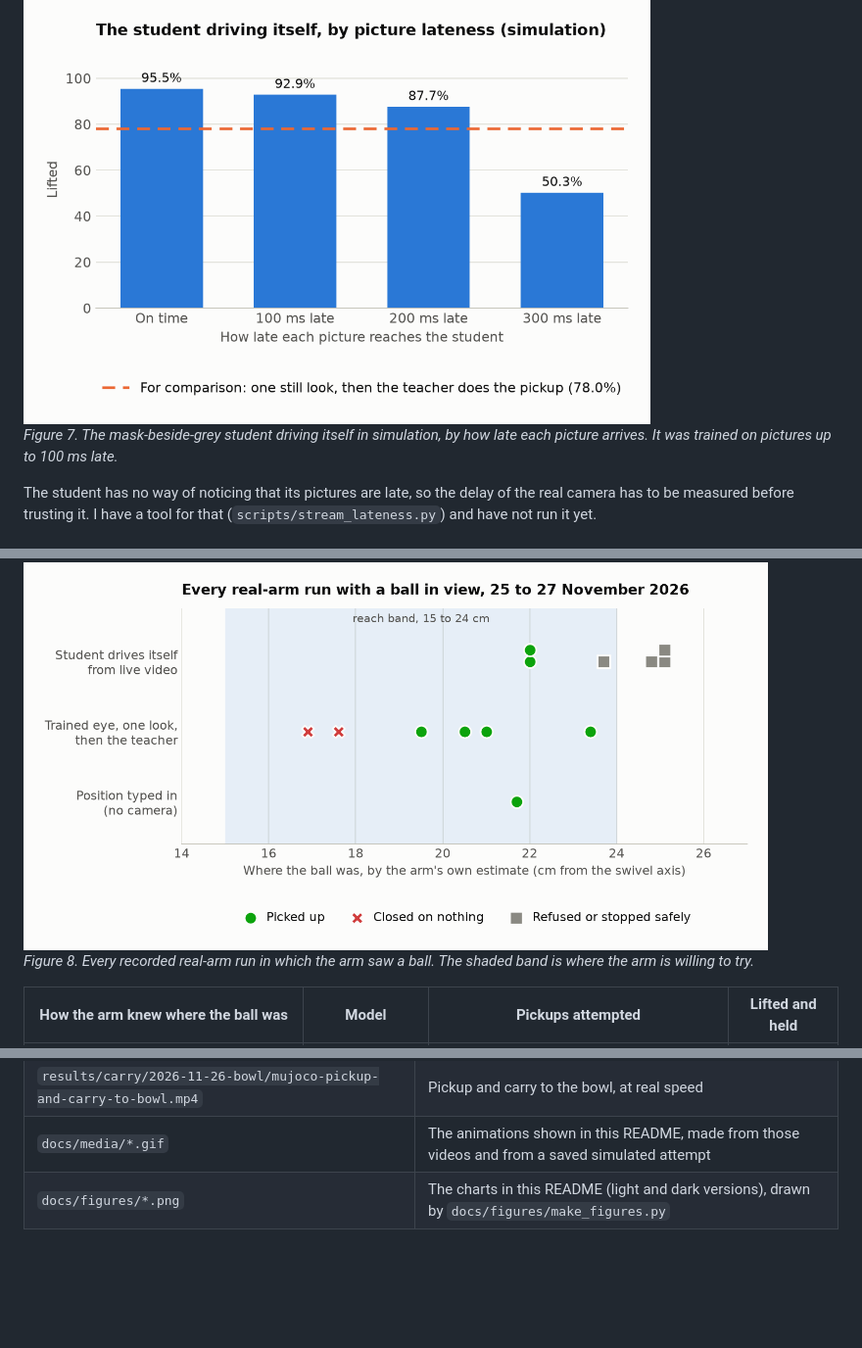
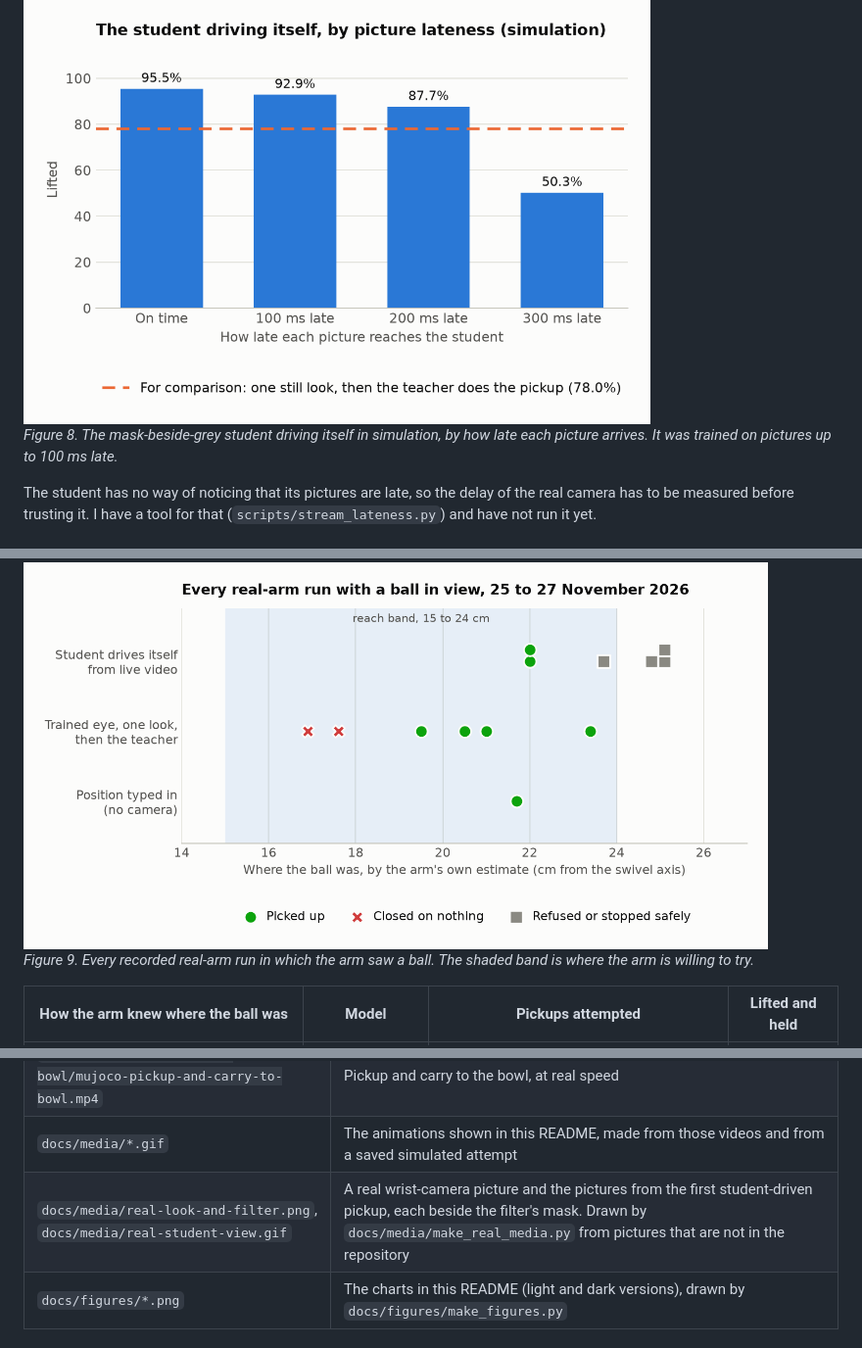
Before and after one commit to ichen27/physical-ai-research, a Markdown page: README.md, 3 parts joined by grey strips. Shown at 98% size. Drawn GitHub-style; blank space fills up the shorter version.

```diff
--- a/README.md
+++ b/README.md
@@ -300,7 +306,7 @@ But driving from video only works if the pictures are fresh:
   <img src="docs/figures/picture-lateness.png" alt="Bar chart: lifted 95.5% with pictures on time, 92.9% at 100 ms late, 87.7% at 200 ms, 50.3% at 300 ms; the one-look route is 78.0%" width="640">
 </picture>
 
-*Figure 7. The mask-beside-grey student driving itself in simulation, by how late each picture arrives. It was trained on pictures up to 100 ms late.*
+*Figure 8. The mask-beside-grey student driving itself in simulation, by how late each picture arrives. It was trained on pictures up to 100 ms late.*
 
 The student has no way of noticing that its pictures are late, so the delay of the real camera has to be measured before trusting it. I have a tool for that (`scripts/stream_lateness.py`) and have not run it yet.
 
@@ -313,7 +319,7 @@ Everything above is simulation or saved pictures. This section is the real arm.
   <img src="docs/figures/real-arm-runs.png" alt="Dot chart of real runs by ball distance: one pickup with the position typed in; with the trained eye, two misses at 16.9 and 17.6 cm and four pickups from 19.5 to 23.4 cm; with the student driving, two pickups at 22 cm, one stop at 23.7 cm and three refusals near 25 cm" width="760">
 </picture>
 
-*Figure 8. Every recorded real-arm run in which the arm saw a ball. The shaded band is where the arm is willing to try.*
+*Figure 9. Every recorded real-arm run in which the arm saw a ball. The shaded band is where the arm is willing to try.*
 
 | How the arm knew where the ball was | Model | Pickups attempted | Lifted and held |
 | --- | --- | --- | --- |
@@ -457,6 +470,7 @@ Each folder has its own write-up with every number, the exact commands, and the
 | `results/pickup/2026-11-24-varied/mujoco-pickup.mp4` | The second policy losing the ball in MuJoCo |
 | `results/carry/2026-11-26-bowl/mujoco-pickup-and-carry-to-bowl.mp4` | Pickup and carry to the bowl, at real speed |
 | `docs/media/*.gif` | The animations shown in this README, made from those videos and from a saved simulated attempt |
+| `docs/media/real-look-and-filter.png`, `docs/media/real-student-view.gif` | A real wrist-camera picture and the pictures from the first student-driven pickup, each beside the filter's mask. Drawn by `docs/media/make_real_media.py` from pictures that are not in the repository |
 | `docs/figures/*.png` | The charts in this README (light and dark versions), drawn by `docs/figures/make_figures.py` |
 
 ### Code
```
Also changed, not shown: other parts of README.md (+18 -5 lines), AGENTS.md (+1 -1 lines), docs/media/real-look-and-filter.png (added), 3 other files.
